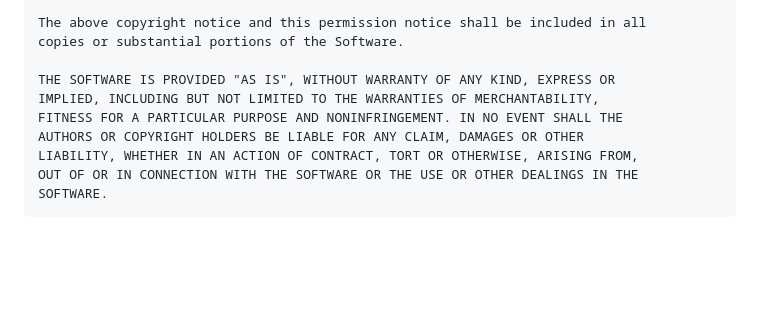
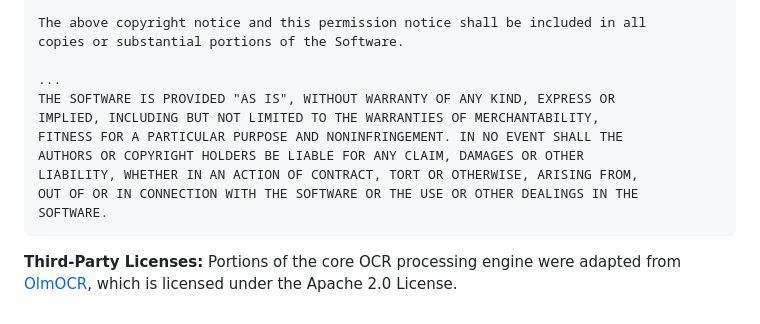
Before and after one commit to TheSupremeUltimate/OCR_STUDIO, a Markdown page: README.md, the part around the change. Rendered like a GitHub page; blank space fills up the shorter version.

````diff
--- a/README.md
+++ b/README.md
@@ -133,6 +133,7 @@ furnished to do so, subject to the following conditions:
 The above copyright notice and this permission notice shall be included in all
 copies or substantial portions of the Software.
 
+...
 THE SOFTWARE IS PROVIDED "AS IS", WITHOUT WARRANTY OF ANY KIND, EXPRESS OR
 IMPLIED, INCLUDING BUT NOT LIMITED TO THE WARRANTIES OF MERCHANTABILITY,
 FITNESS FOR A PARTICULAR PURPOSE AND NONINFRINGEMENT. IN NO EVENT SHALL THE
@@ -141,3 +142,5 @@ LIABILITY, WHETHER IN AN ACTION OF CONTRACT, TORT OR OTHERWISE, ARISING FROM,
 OUT OF OR IN CONNECTION WITH THE SOFTWARE OR THE USE OR OTHER DEALINGS IN THE
 SOFTWARE.
 ```
+
+**Third-Party Licenses:** Portions of the core OCR processing engine were adapted from [OlmOCR](https://github.com/allenai/olmocr), which is licensed under the Apache 2.0 License.
````
